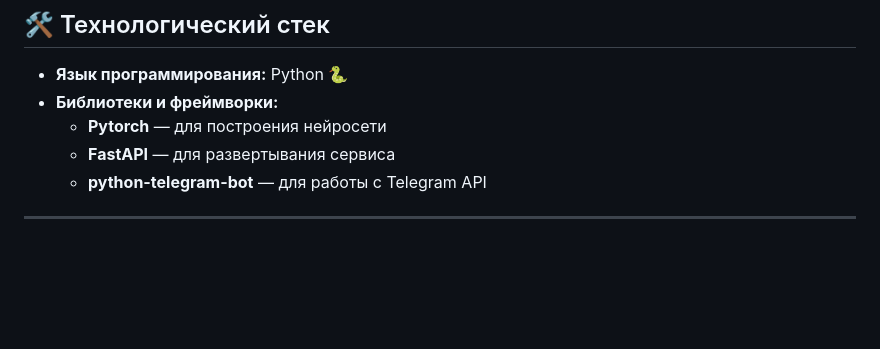
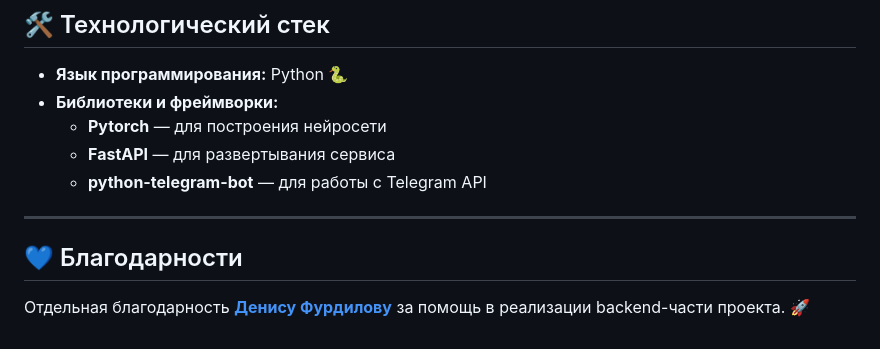
Before and after one commit to sherstpasha/questions_sentement_bot, a Markdown page: README.md, the part around the change. GitHub-like rendering; blank space fills up the shorter version.

```diff
--- a/README.md
+++ b/README.md
@@ -96,3 +96,6 @@
   - **python-telegram-bot** — для работы с Telegram API
 
 ---
+
+## 💙 Благодарности
+Отдельная благодарность [**Денису Фурдилову**](https://github.com/hentaibaka) за помощь в реализации backend-части проекта. 🚀
```
